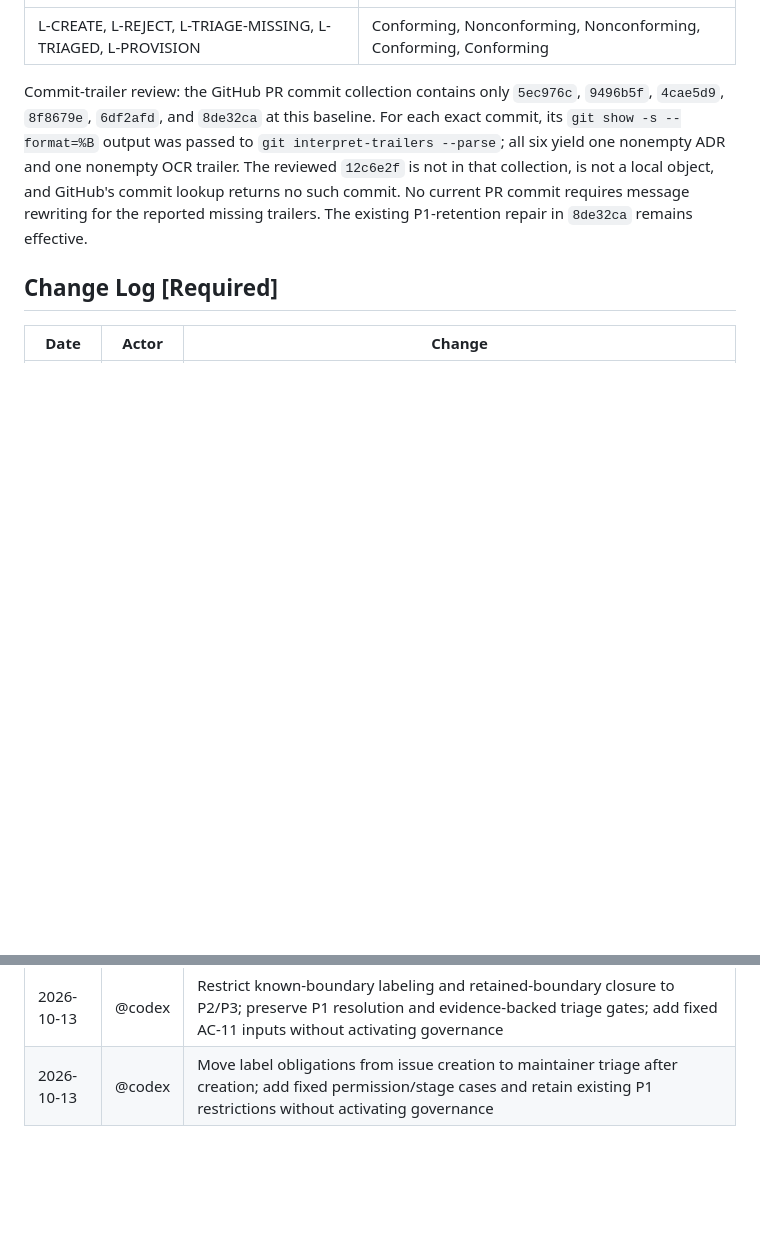
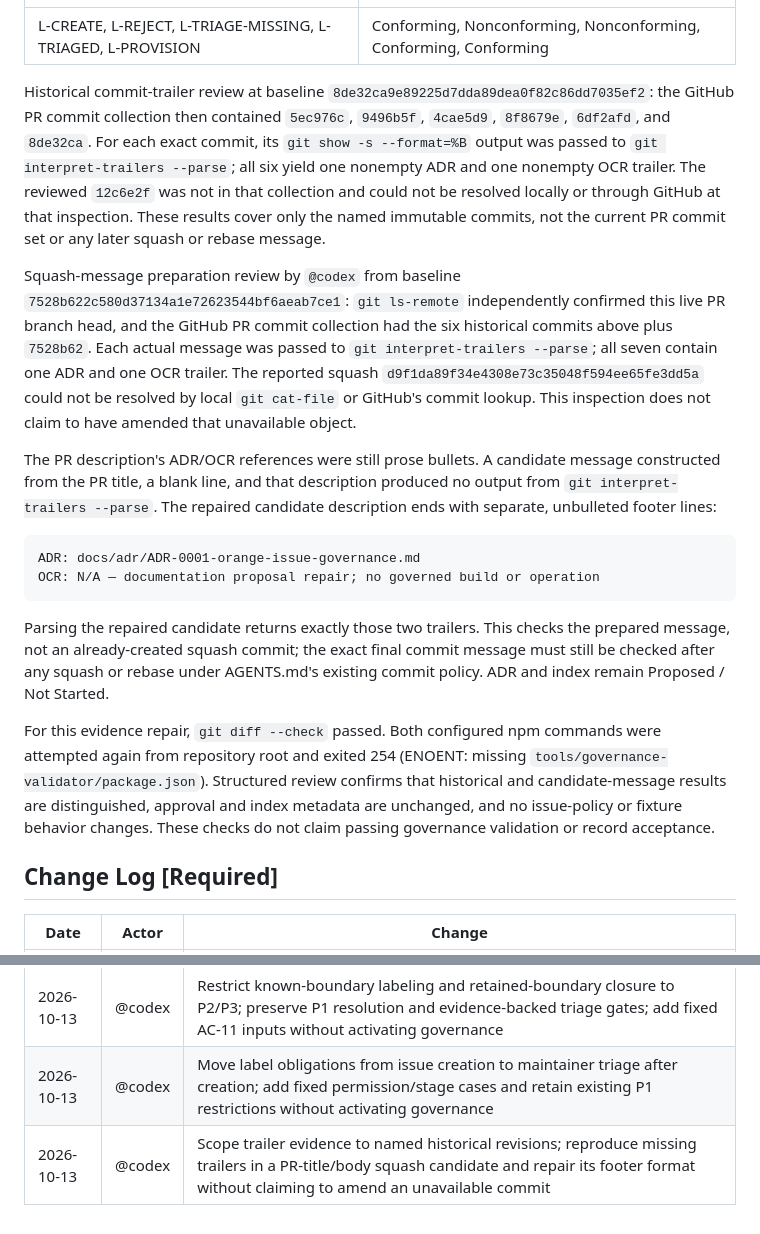
Before and after one commit to hailingu/orange, a Markdown page: docs/adr/ADR-0001-orange-issue-governance.md, 2 parts joined by grey strips. GitHub-like rendering; blank space fills up the shorter version.

Commit message:
docs(governance): clarify squash trailer verification evidence
Limit the prior trailer audit to its named historical revisions.
Record the verified live branch and reproduce the missing trailers in
a squash candidate formed from the PR title and description.

Prepare standalone ADR/OCR footer lines for that candidate and distinguish
candidate validation from validation of an actual rewritten commit.

ADR: docs/adr/ADR-0001-orange-issue-governance.md
OCR: N/A — documentation proposal repair; no governed build or operation

````diff
--- a/docs/adr/ADR-0001-orange-issue-governance.md
+++ b/docs/adr/ADR-0001-orange-issue-governance.md
@@ -310,14 +310,46 @@ from repository root and exited 254 (ENOENT: missing
 | --- | --- |
 | L-CREATE, L-REJECT, L-TRIAGE-MISSING, L-TRIAGED, L-PROVISION | Conforming, Nonconforming, Nonconforming, Conforming, Conforming |
 
-Commit-trailer review: the GitHub PR commit collection contains only
-`5ec976c`, `9496b5f`, `4cae5d9`, `8f8679e`, `6df2afd`, and `8de32ca` at this
-baseline. For each exact commit, its `git show -s --format=%B` output was
+Historical commit-trailer review at baseline
+`8de32ca9e89225d7dda89dea0f82c86dd7035ef2`: the GitHub PR commit collection
+then contained `5ec976c`, `9496b5f`, `4cae5d9`, `8f8679e`, `6df2afd`, and
+`8de32ca`. For each exact commit, its `git show -s --format=%B` output was
 passed to `git interpret-trailers --parse`; all six yield one nonempty ADR
-and one nonempty OCR trailer. The reviewed `12c6e2f` is not in that collection,
-is not a local object, and GitHub's commit lookup returns no such commit.
-No current PR commit requires message rewriting for the reported missing
-trailers. The existing P1-retention repair in `8de32ca` remains effective.
+and one nonempty OCR trailer. The reviewed `12c6e2f` was not in that collection
+and could not be resolved locally or through GitHub at that inspection.
+These results cover only the named immutable commits, not the current PR
+commit set or any later squash or rebase message.
+
+Squash-message preparation review by `@codex` from baseline
+`7528b622c580d37134a1e72623544bf6aeab7ce1`: `git ls-remote` independently
+confirmed this live PR branch head, and the GitHub PR commit collection had
+the six historical commits above plus `7528b62`. Each actual message was
+passed to `git interpret-trailers --parse`; all seven contain one ADR and one
+OCR trailer. The reported squash `d9f1da89f34e4308e73c35048f594ee65fe3dd5a`
+could not be resolved by local `git cat-file` or GitHub's commit lookup.
+This inspection does not claim to have amended that unavailable object.
+
+The PR description's ADR/OCR references were still prose bullets. A candidate
+message constructed from the PR title, a blank line, and that description
+produced no output from `git interpret-trailers --parse`. The repaired
+candidate description ends with separate, unbulleted footer lines:
+
+```text
+ADR: docs/adr/ADR-0001-orange-issue-governance.md
+OCR: N/A — documentation proposal repair; no governed build or operation
+```
+
+Parsing the repaired candidate returns exactly those two trailers. This
+checks the prepared message, not an already-created squash commit; the exact
+final commit message must still be checked after any squash or rebase under
+AGENTS.md's existing commit policy. ADR and index remain Proposed / Not Started.
+
+For this evidence repair, `git diff --check` passed. Both configured npm
+commands were attempted again from repository root and exited 254 (ENOENT:
+missing `tools/governance-validator/package.json`). Structured review confirms
+that historical and candidate-message results are distinguished, approval and
+index metadata are unchanged, and no issue-policy or fixture behavior changes.
+These checks do not claim passing governance validation or record acceptance.
 
 ## Change Log [Required]
 
@@ -329,3 +361,4 @@ trailers. The existing P1-retention repair in `8de32ca` remains effective.
 | 2026-10-13 | @codex | Cover reproducible non-core defects without workarounds in P2; preserve mandatory merge/completion documentation gates regardless of classification; add fixed AC-09 and AC-10 inputs without activating governance |
 | 2026-10-13 | @codex | Restrict known-boundary labeling and retained-boundary closure to P2/P3; preserve P1 resolution and evidence-backed triage gates; add fixed AC-11 inputs without activating governance |
 | 2026-10-13 | @codex | Move label obligations from issue creation to maintainer triage after creation; add fixed permission/stage cases and retain existing P1 restrictions without activating governance |
+| 2026-10-13 | @codex | Scope trailer evidence to named historical revisions; reproduce missing trailers in a PR-title/body squash candidate and repair its footer format without claiming to amend an unavailable commit |
````
